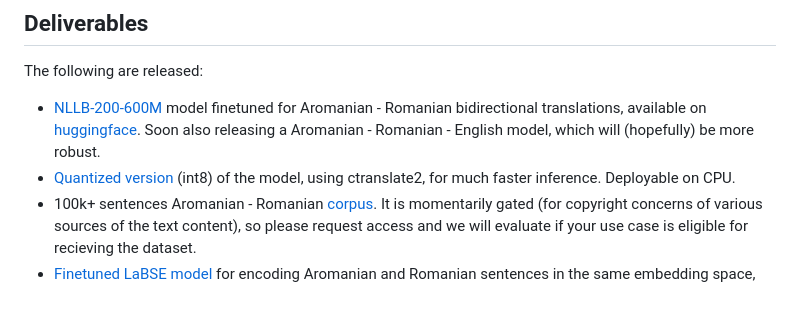
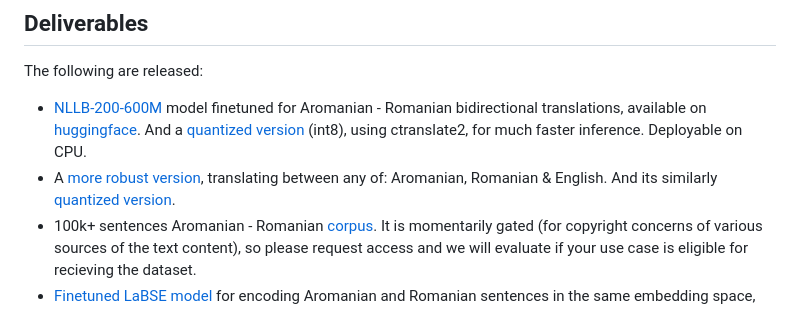
Before and after one commit to lolismek/AroTranslate, a Markdown page: README.md, the part around the change. Drawn GitHub-style.

```diff
--- a/README.md
+++ b/README.md
@@ -31,8 +31,8 @@ This project, through the tools and data it presents, aims to:
 
 ## Deliverables
 The following are released:
-- [NLLB-200-600M](https://huggingface.co/facebook/nllb-200-distilled-600M) model finetuned for Aromanian - Romanian bidirectional translations, available on [huggingface](https://huggingface.co/alexjerpelea/NLLB-aromanian-romanian-v1). Soon also releasing a Aromanian - Romanian - English model, which will (hopefully) be more robust.
-- [Quantized version](https://huggingface.co/alexjerpelea/NLLB-aromanian-romanian-v1-ctranslate2) (int8) of the model, using ctranslate2, for much faster inference. Deployable on CPU.
+- [NLLB-200-600M](https://huggingface.co/facebook/nllb-200-distilled-600M) model finetuned for Aromanian - Romanian bidirectional translations, available on [huggingface](https://huggingface.co/alexjerpelea/NLLB-aromanian-romanian-v1). And a [quantized version](https://huggingface.co/alexjerpelea/NLLB-aromanian-romanian-v1-ctranslate2) (int8), using ctranslate2, for much faster inference. Deployable on CPU.
+- A [more robust version](https://huggingface.co/alexjerpelea/NLLB-aromanian-romanian-english), translating between any of: Aromanian, Romanian & English. And its similarly [quantized version](https://huggingface.co/alexjerpelea/NLLB-aromanian-romanian-english-ctranslate2).
 - 100k+ sentences Aromanian - Romanian [corpus](https://huggingface.co/datasets/alexjerpelea/aromanian-romanian-MT-corpus). It is momentarily gated (for copyright concerns of various sources of the text content), so please request access and we will evaluate if your use case is eligible for recieving the dataset.
 - [Finetuned LaBSE model](https://huggingface.co/alexjerpelea/LaBSE-aromanian-romanian) for encoding Aromanian and Romanian sentences in the same embedding space, along text alignment class for easier future text mining, inspired by [this paper](https://arxiv.org/abs/2209.09368).
 
```
